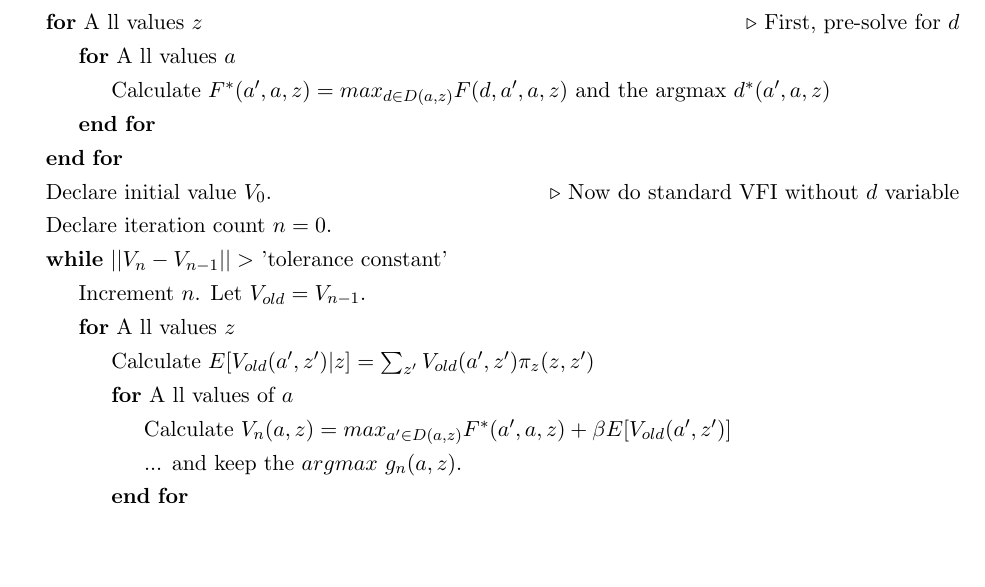
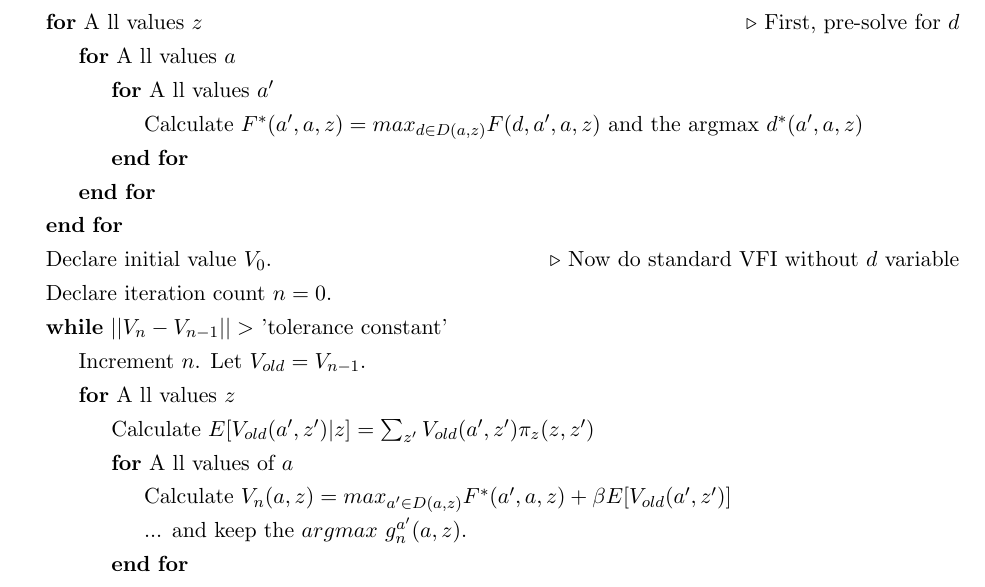
Before and after one commit to vfitoolkit/Pseudocodes, a LaTeX document (VFI_PseudoCodes.tex, which reads Sections/VFI_InfHorz.tex): part of page 5 of 25, cut so that both start at the same text, the shorter picture padded with empty space. Compiled offline with pdfLaTeX.

Commit message:
small fix

```diff
--- a/Sections/VFI_InfHorz.tex
+++ b/Sections/VFI_InfHorz.tex
@@ -32,7 +32,9 @@ If you set \textit{vfoptions.solnmethod = ‘purediscretization\_{}refinement’
 \begin{algorithmic}
    \For All values $z$  \Comment First, pre-solve for $d$
     \For All values $a$
+     \For All values $a'$
      \State Calculate $F^{*}(a',a,z)=max_{d \in D(a,z)} F(d,a',a,z)$ and the argmax $d^{*}(a',a,z)$
+     \EndFor
     \EndFor
    \EndFor
  \State Declare initial value $V_0$. \Comment Now do standard VFI without $d$ variable
@@ -43,7 +45,7 @@ If you set \textit{vfoptions.solnmethod = ‘purediscretization\_{}refinement’
     \State Calculate $E[V_{old}(a',z')|z]=\sum_{z'} V_{old}(a',z') \pi_z(z,z')$
     \For All values of $a$
      \State Calculate $V_n(a,z)=max_{a' \in D(a,z)} F^{*}(a',a,z)+\beta E[V_{old}(a',z')]$
-     \State ... and keep the $argmax$ $g_n(a,z)$.
+     \State ... and keep the $argmax$ $g^{a'}_n(a,z)$.
      \EndFor
    \EndFor
    \If UseHowards==1
```
Also changed, not shown: VFI_PseudoCodes.pdf.
